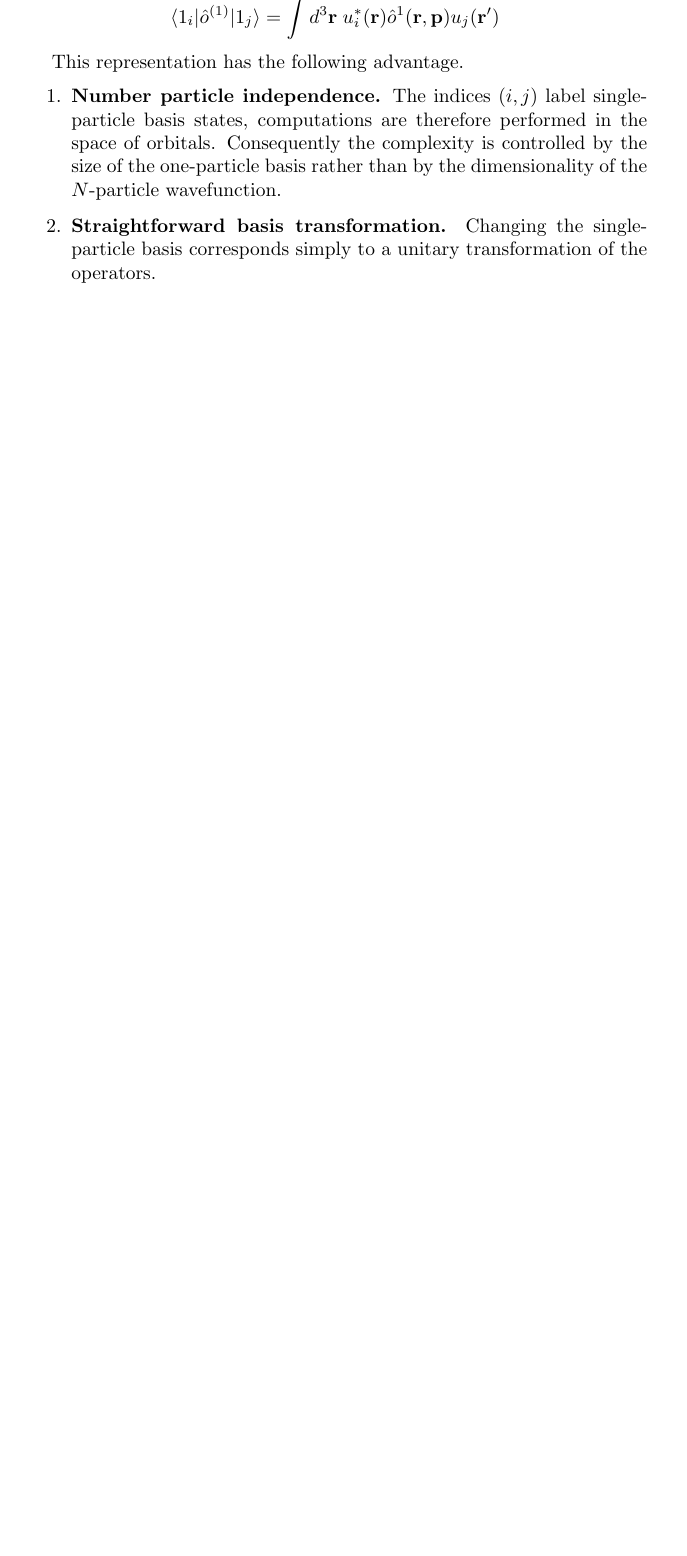
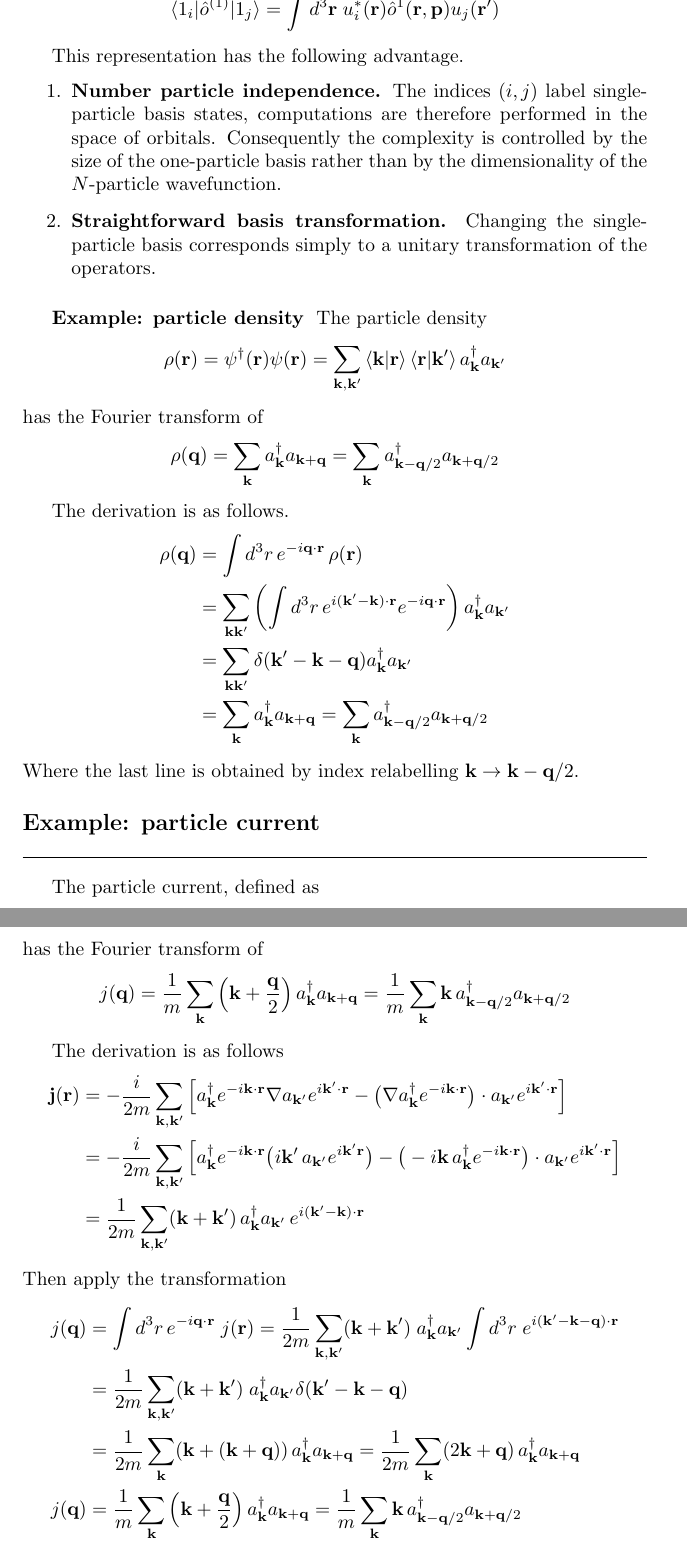
Before and after one commit to JohanesFaustus/QuantumMechanics, a LaTeX thesis (Main.tex, which reads Chapter/QM/ManyBody/mb.tex): part of page 191 of 224 before the commit and two parts of pages 191 and 192 of 225 after it, the two joined at a grey line, cut so that both start at the same text, the shorter picture padded with empty space. Compiled offline with pdfLaTeX.

Commit message:
added one part ex

```diff
--- a/Chapter/QM/ManyBody/mb.tex
+++ b/Chapter/QM/ManyBody/mb.tex
@@ -78,6 +78,59 @@ This representation has the following advantage.
   \item \textbf{Number particle independence.} The indices $(i,j)$ label single-particle basis states, computations are therefore performed in the space of orbitals. Consequently the complexity is controlled by the size of the one-particle basis rather than by the dimensionality of the $N$-particle wavefunction.
   \item \textbf{Straightforward basis transformation.} Changing the single-particle basis corresponds simply to a unitary transformation of the operators.
 \end{enumerate}
+
+\subsubsection{Example: particle density}
+The particle density
+\begin{equation*}
+  \rho(\mathbf{r}) = \psi^\dagger(\mathbf{r})\psi(\mathbf{r}) = \sum_{\mathbf{k},\mathbf{k}'} \braket{\mathbf{k}|\mathbf{r} }\braket{\mathbf{r}|\mathbf{k}'} a_\mathbf{k}^\dagger a_{\mathbf{k'}}
+\end{equation*}
+has the Fourier transform of
+\begin{equation*}
+  \rho(\mathbf{q}) = \sum_{\mathbf{k}} a_\mathbf{k}^\dagger a_{\mathbf{k}+\mathbf{q}}= \sum_{\mathbf{k}} a_{\mathbf{k}-\mathbf{q}/2}^\dagger a_{\mathbf{k}+\mathbf{q}/2}
+\end{equation*}
+
+The derivation is as follows.
+\begin{align*}
+  \rho(\mathbf{q})
+   & = \int d^3r\,e^{-i\mathbf{q}\cdot\mathbf{r}}\,\rho(\mathbf{r})                                                                                                          \\
+   & =  \sum_{\mathbf{k}\mathbf{k}'}\left(\int d^3r\,e^{i(\mathbf{k}'-\mathbf{k})\cdot\mathbf{r}}e^{-i\mathbf{q}\cdot\mathbf{r}}\right) a_\mathbf{k}^\dagger a_{\mathbf{k}'} \\
+   & =  \sum_{\mathbf{k}\mathbf{k}'} \delta (\mathbf{k}'-\mathbf{k}-\mathbf{q})   a_\mathbf{k}^\dagger a_{\mathbf{k}'} \\
+   & = \sum_{\mathbf{k}} a_\mathbf{k}^\dagger a_{\mathbf{k}+\mathbf{q}}= \sum_{\mathbf{k}} a_{\mathbf{k}-\mathbf{q}/2}^\dagger a_{\mathbf{k}+\mathbf{q}/2}
+\end{align*}
+Where the last line is obtained by index relabelling $\mathbf{k} \rightarrow \mathbf{k}-\mathbf{q}/2$.
+
+\subsection{Example: particle current}
+The particle current, defined as
+\begin{equation*}
+  \mathbf{j}(\mathbf{r}) = -\frac{i}{2m}\left[\psi^\dagger(\mathbf{r})[\nabla\psi(\mathbf{r})] - [\nabla\psi^\dagger(\mathbf{r})]\,\psi(\mathbf{r})\right]
+\end{equation*}
+has the Fourier transform of
+\begin{equation*}
+  j(\mathbf{q})
+= \frac{1}{m}\sum_{\mathbf{k}} \left( \mathbf{k}+\frac{\mathbf{q } }{2} \right)  a_{\mathbf{k}}^\dagger a_{\mathbf{k}+\mathbf{q}}
+= \frac{1}{m}\sum_{\mathbf{k}} \mathbf{k}\, a_{\mathbf{k}-\mathbf{q}/2}^\dagger a_{\mathbf{k}+\mathbf{q}/2}
+\end{equation*}
+
+The derivation is as follows
+\begin{align*}
+\mathbf{j}(\mathbf{r})
+&= -\frac{i}{2m}\sum_{\mathbf{k},\mathbf{k}'}\Big[ a_\mathbf{k}^\dagger e^{-i\mathbf{k}\cdot\mathbf{r}}\nabla a_{\mathbf{k}'} e^{i\mathbf{k}'\cdot\mathbf{r}}-\big(\nabla  a_\mathbf{k}^\dagger e^{-i\mathbf{k}\cdot\mathbf{r}}\big)\cdot a_{\mathbf{k}'}e^{i\mathbf{k}'\cdot\mathbf{r}}\Big] \\
+&= -\frac{i}{2m}\sum_{\mathbf{k},\mathbf{k}'}\Big[ a_\mathbf{k}^\dagger e^{-i\mathbf{k}\cdot\mathbf{r}}\big(i\mathbf{k}'\,a_{\mathbf{k}'}e^{i\mathbf{k}'\mathbf{r}}\big)
+-\big(-i\mathbf{k}\,a_\mathbf{k}^\dagger e^{-i\mathbf{k}\cdot\mathbf{r}}\big)\cdot a_{\mathbf{k}'}e^{i\mathbf{k}'\cdot\mathbf{r}}\Big] \\
+&= \frac{1}{2m}\sum_{\mathbf{k},\mathbf{k}'}(\mathbf{k}+\mathbf{k}')\,a_\mathbf{k}^\dagger a_{\mathbf{k}'}\,e^{i(\mathbf{k}'-\mathbf{k})\cdot\mathbf{r}}
+\end{align*}
+Then apply the transformation
+\begin{align*}
+j(\mathbf{q}) &= \int d^3r\, e^{-i\mathbf{q}\cdot\mathbf{r}}\; j(\mathbf{r})
+= \frac{1}{2m}\sum_{\mathbf{k},\mathbf{k}'} (\mathbf{k}+\mathbf{k}')\; a_{\mathbf{k}}^\dagger a_{\mathbf{k}'} \int d^3r\; e^{i(\mathbf{k}'-\mathbf{k}-\mathbf{q})\cdot\mathbf{r}}\\
+& =  \frac{1}{2m}\sum_{\mathbf{k},\mathbf{k}'} (\mathbf{k}+\mathbf{k}')\; a_{\mathbf{k}}^\dagger a_{\mathbf{k}'} \delta(\mathbf{k}'-\mathbf{k }-\mathbf{q})\\
+&= \frac{1}{2m}\sum_{\mathbf{k}} (\mathbf{k}+(\mathbf{k}+\mathbf{q}))\, a_{\mathbf{k}}^\dagger a_{\mathbf{k}+\mathbf{q}}
+= \frac{1}{2m}\sum_{\mathbf{k}} (2\mathbf{k}+\mathbf{q})\, a_{\mathbf{k}}^\dagger a_{\mathbf{k}+\mathbf{q}} \\
+j(\mathbf{q})
+&= \frac{1}{m}\sum_{\mathbf{k}} \left( \mathbf{k}+\frac{\mathbf{q } }{2} \right)  a_{\mathbf{k}}^\dagger a_{\mathbf{k}+\mathbf{q}}
+= \frac{1}{m}\sum_{\mathbf{k}} \mathbf{k}\, a_{\mathbf{k}-\mathbf{q}/2}^\dagger a_{\mathbf{k}+\mathbf{q}/2}
+\end{align*}
+where the last line is obtained by index shift $\mathbf{k}\rightarrow \mathbf{k}-\mathbf{q}/2$.
 
 \subsubsection{Derivation: second quantization representation.}
 First consider the action of $\hat{o} ^{1}$ on one-particle basis $\ket{\left\{ 1_\alpha \right\} }$, which we assume as its eigenstate
```
Also changed, not shown: Chapter/QM/ManyBody/mb.tex (8 more changed lines). Lines whose indentation alone changed are shown as unchanged.
